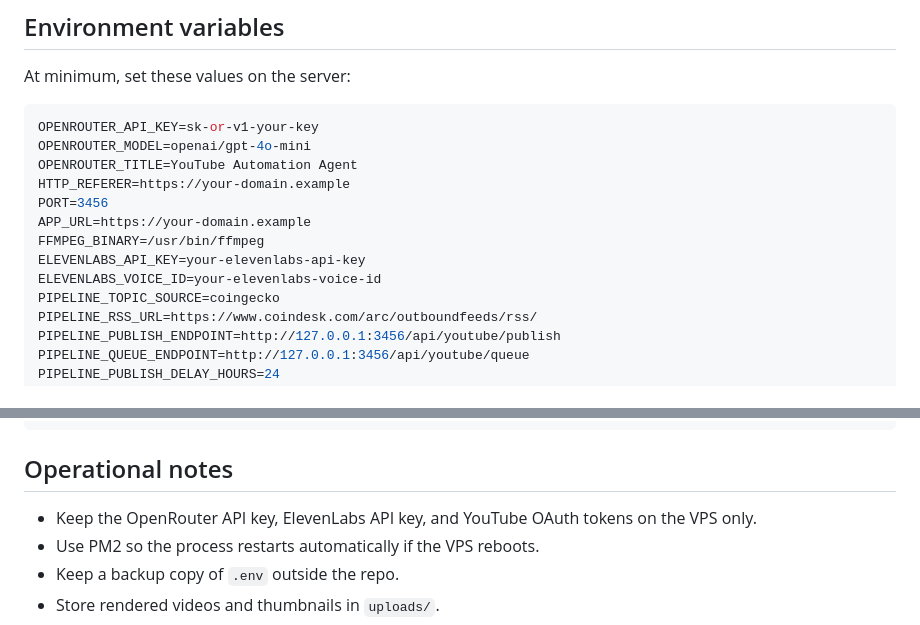
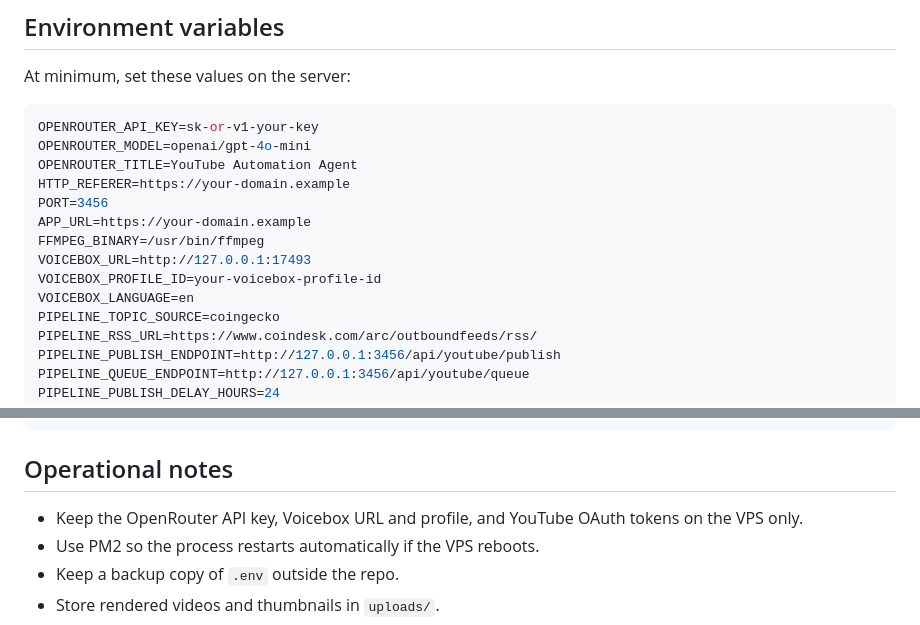
Before and after one commit to 600589mbm-beep/youtube-lite-pwa, a Markdown page: HOSTINGER_VPS.md, 2 parts joined by grey strips. Rendered like a GitHub page.

Commit message:
docs(vps): replace ElevenLabs setup with Voicebox settings

```diff
--- a/HOSTINGER_VPS.md
+++ b/HOSTINGER_VPS.md
@@ -100,8 +100,9 @@ HTTP_REFERER=https://your-domain.example
 PORT=3456
 APP_URL=https://your-domain.example
 FFMPEG_BINARY=/usr/bin/ffmpeg
-ELEVENLABS_API_KEY=your-elevenlabs-api-key
-ELEVENLABS_VOICE_ID=your-elevenlabs-voice-id
+VOICEBOX_URL=http://127.0.0.1:17493
+VOICEBOX_PROFILE_ID=your-voicebox-profile-id
+VOICEBOX_LANGUAGE=en
 PIPELINE_TOPIC_SOURCE=coingecko
 PIPELINE_RSS_URL=https://www.coindesk.com/arc/outboundfeeds/rss/
 PIPELINE_PUBLISH_ENDPOINT=http://127.0.0.1:3456/api/youtube/publish
@@ -123,7 +124,7 @@ YOUTUBE_DEFAULT_CATEGORY_ID=22
 
 ## Operational notes
 
-- Keep the OpenRouter API key, ElevenLabs API key, and YouTube OAuth tokens on the VPS only.
+- Keep the OpenRouter API key, Voicebox URL and profile, and YouTube OAuth tokens on the VPS only.
 - Use PM2 so the process restarts automatically if the VPS reboots.
 - Keep a backup copy of `.env` outside the repo.
 - Store rendered videos and thumbnails in `uploads/`.
```
